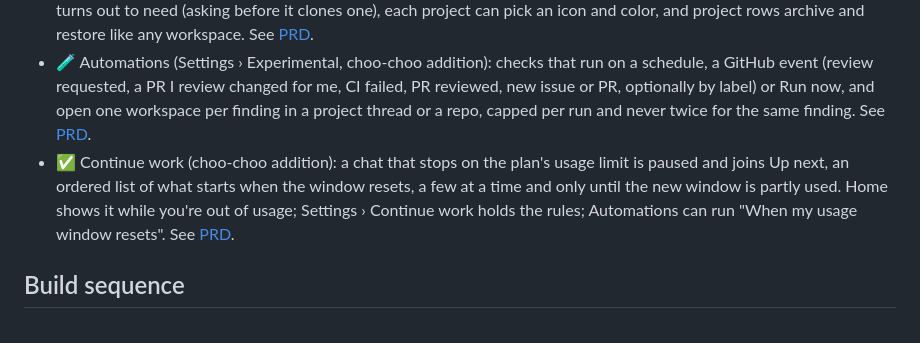
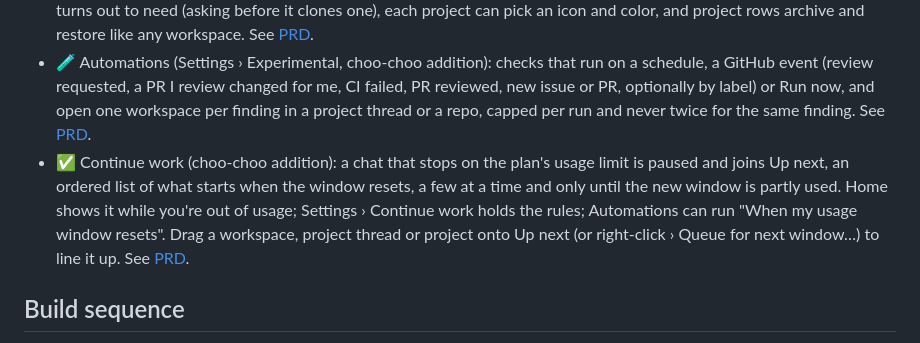
Before and after one commit to Benbentwo/choo-choo, a Markdown page: docs/PARITY.md, the part around the change. Drawn GitHub-style.

```diff
--- a/docs/PARITY.md
+++ b/docs/PARITY.md
@@ -105,7 +105,7 @@ Worktrees live at `~/choo-choo/workspaces/<repo>/<city-name>`, like Conductor's
 - ✅ Project groups: several repos share one orchestrator and one memory; it starts each workspace in the repo the work belongs to.
 - 🧪 Projects (Settings › Experimental, choo-choo addition): a project's orchestrator chat forwards each message to the right thread or starts one; threads are listed in a panel like Claude desktop projects; each thread owns the workspaces and PRs it starts, and the sidebar shows project › thread › repo › PR, all foldable. The orchestrator adds repos the work turns out to need (asking before it clones one), each project can pick an icon and color, and project rows archive and restore like any workspace. See [PRD](prd/projects.md).
 - 🧪 Automations (Settings › Experimental, choo-choo addition): checks that run on a schedule, a GitHub event (review requested, a PR I review changed for me, CI failed, PR reviewed, new issue or PR, optionally by label) or Run now, and open one workspace per finding in a project thread or a repo, capped per run and never twice for the same finding. See [PRD](prd/automations.md).
-- ✅ Continue work (choo-choo addition): a chat that stops on the plan's usage limit is paused and joins Up next, an ordered list of what starts when the window resets, a few at a time and only until the new window is partly used. Home shows it while you're out of usage; Settings › Continue work holds the rules; Automations can run "When my usage window resets". See [PRD](prd/continue-work.md).
+- ✅ Continue work (choo-choo addition): a chat that stops on the plan's usage limit is paused and joins Up next, an ordered list of what starts when the window resets, a few at a time and only until the new window is partly used. Home shows it while you're out of usage; Settings › Continue work holds the rules; Automations can run "When my usage window resets". Drag a workspace, project thread or project onto Up next (or right-click › Queue for next window…) to line it up. See [PRD](prd/continue-work.md).
 
 ## Build sequence
 1. **Foundation**: app scaffold, layout, repos, worktree sessions, agent chat, Changes + diff, terminal.
```
Also changed, not shown: docs/prd/continue-work.md (+8 -2 lines), docs/media/continue-work/drag-over.png (added), docs/media/continue-work/queue-dialog.png (added), 9 other files.
